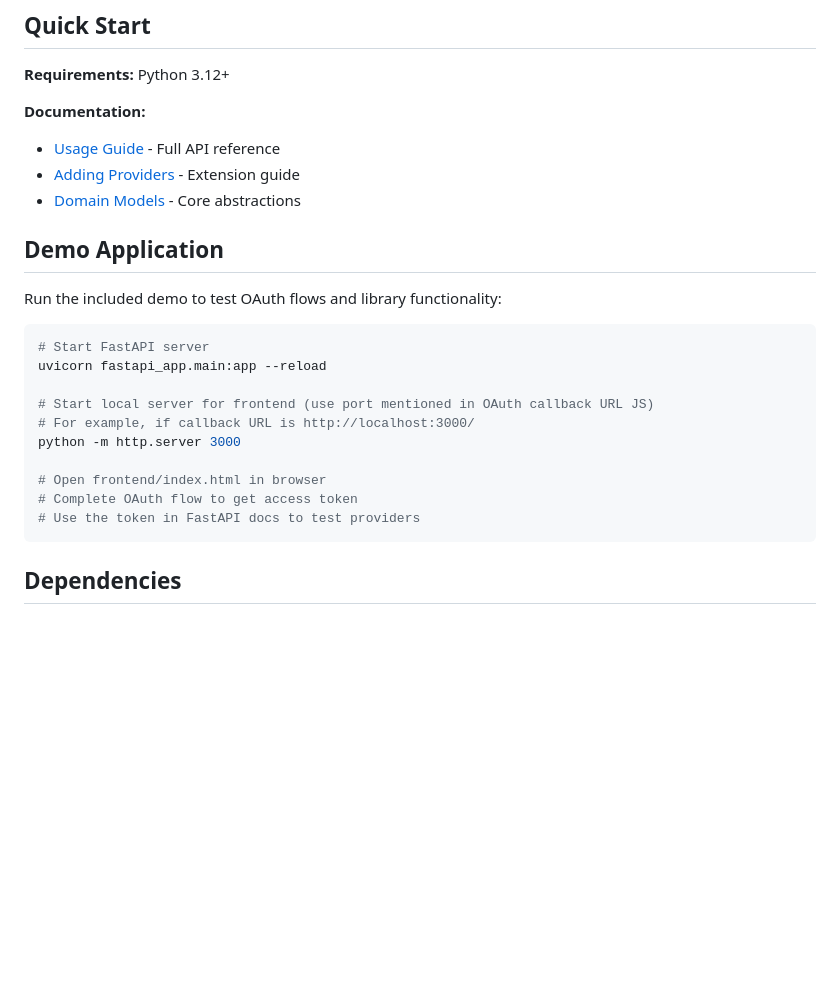
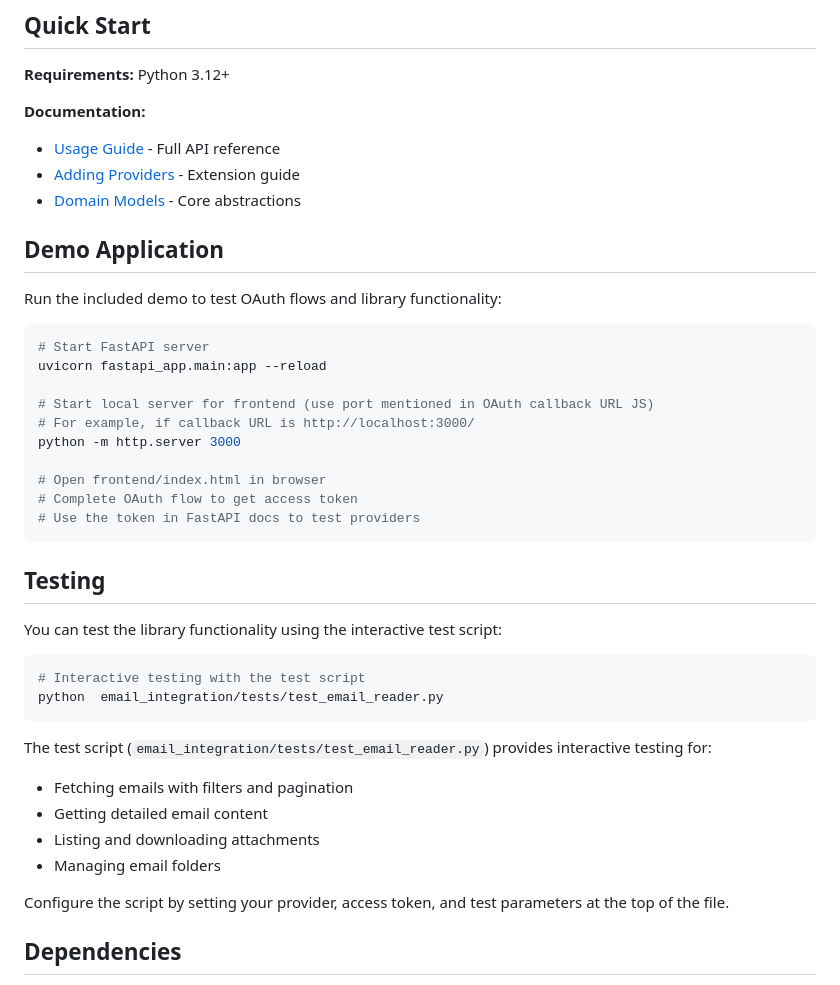
Before and after one commit to DhruvSimform/email_library, a Markdown page: README.md, the part around the change. Rendered like a GitHub page; blank space fills up the shorter version.

Commit message:
feat: add testing section to README with interactive test script instructions

````diff
--- a/README.md
+++ b/README.md
@@ -70,7 +70,6 @@ email-library/
 - [Usage Guide](email_integration/services/readme.md) - Full API reference
 - [Adding Providers](email_integration/providers/readme.md) - Extension guide
 - [Domain Models](email_integration/domain/readme.md) - Core abstractions
-
 ## Demo Application
 
 Run the included demo to test OAuth flows and library functionality:
@@ -88,6 +87,23 @@ python -m http.server 3000
 # Use the token in FastAPI docs to test providers
 ```
 
+## Testing
+
+You can test the library functionality using the interactive test script:
+
+```bash
+# Interactive testing with the test script
+python  email_integration/tests/test_email_reader.py
+```
+
+The test script (`email_integration/tests/test_email_reader.py`) provides interactive testing for:
+- Fetching emails with filters and pagination
+- Getting detailed email content
+- Listing and downloading attachments
+- Managing email folders
+
+Configure the script by setting your provider, access token, and test parameters at the top of the file.
+
 ## Dependencies
 
 - google-api-python-client >= 2.187.0
````
